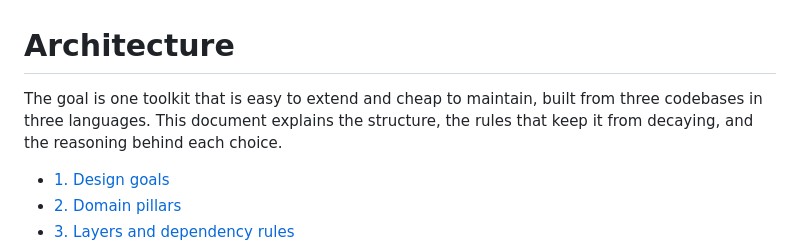
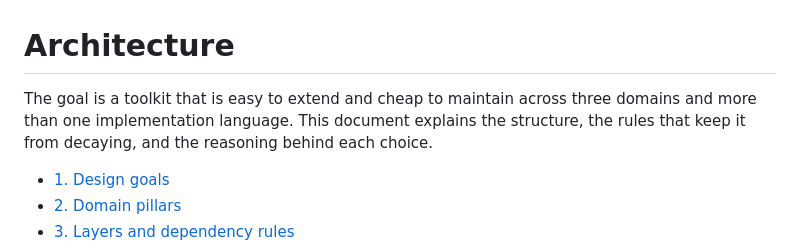
Before and after one commit to James-HoneyBadger/GimletEye, a Markdown page: docs/ARCHITECTURE.md, the part around the change. Rendered like a GitHub page.

Commit message:
Fix architecture introduction to describe the toolkit, not its sources
Co-authored-by: Copilot <223556219+Copilot@users.noreply.github.com>

```diff
--- a/docs/ARCHITECTURE.md
+++ b/docs/ARCHITECTURE.md
@@ -1,8 +1,9 @@
 # Architecture
 
-The goal is one toolkit that is easy to extend and cheap to maintain, built from
-three codebases in three languages. This document explains the structure, the
-rules that keep it from decaying, and the reasoning behind each choice.
+The goal is a toolkit that is easy to extend and cheap to maintain across three
+domains and more than one implementation language. This document explains the
+structure, the rules that keep it from decaying, and the reasoning behind each
+choice.
 
 - [1. Design goals](#1-design-goals)
 - [2. Domain pillars](#2-domain-pillars)
```
